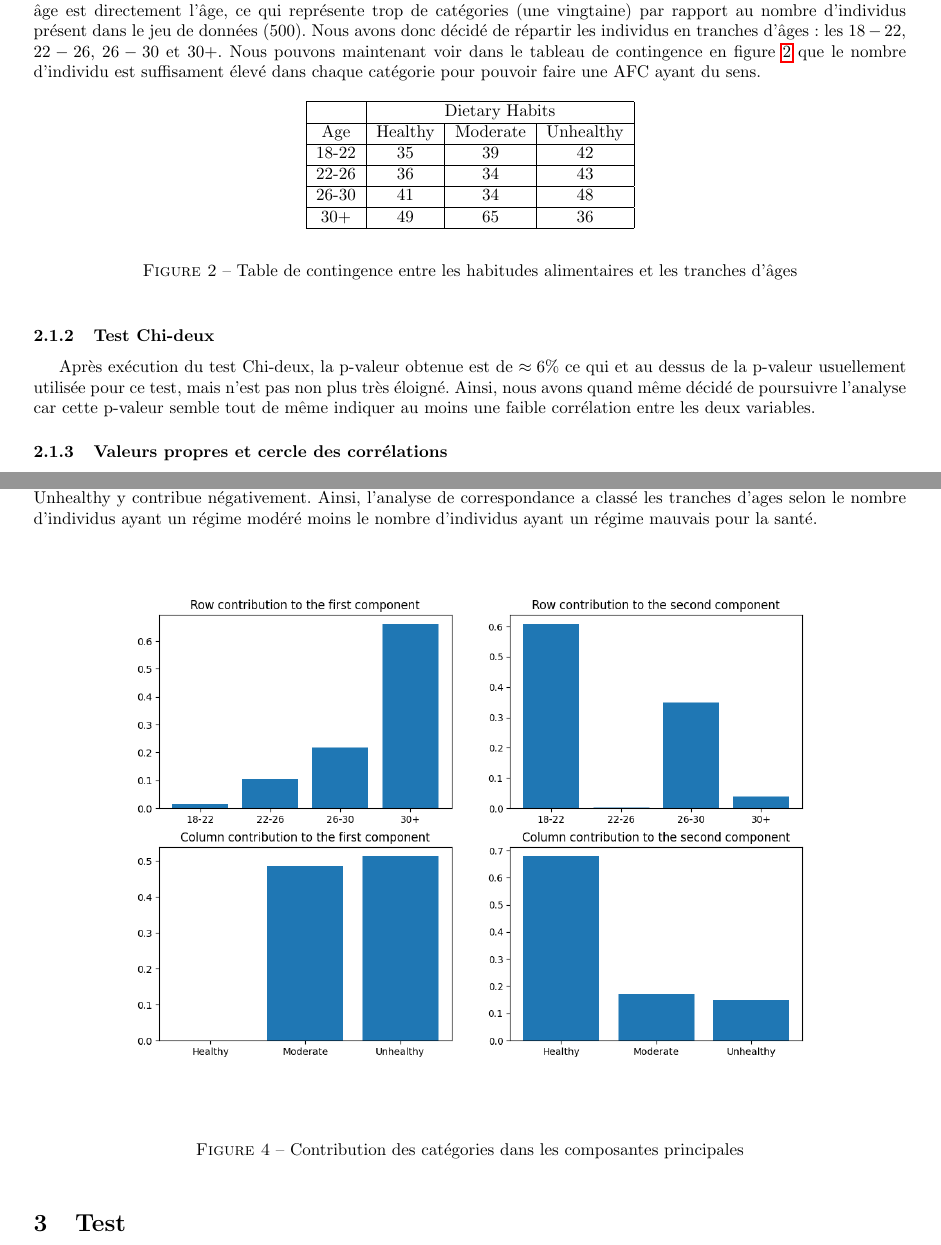
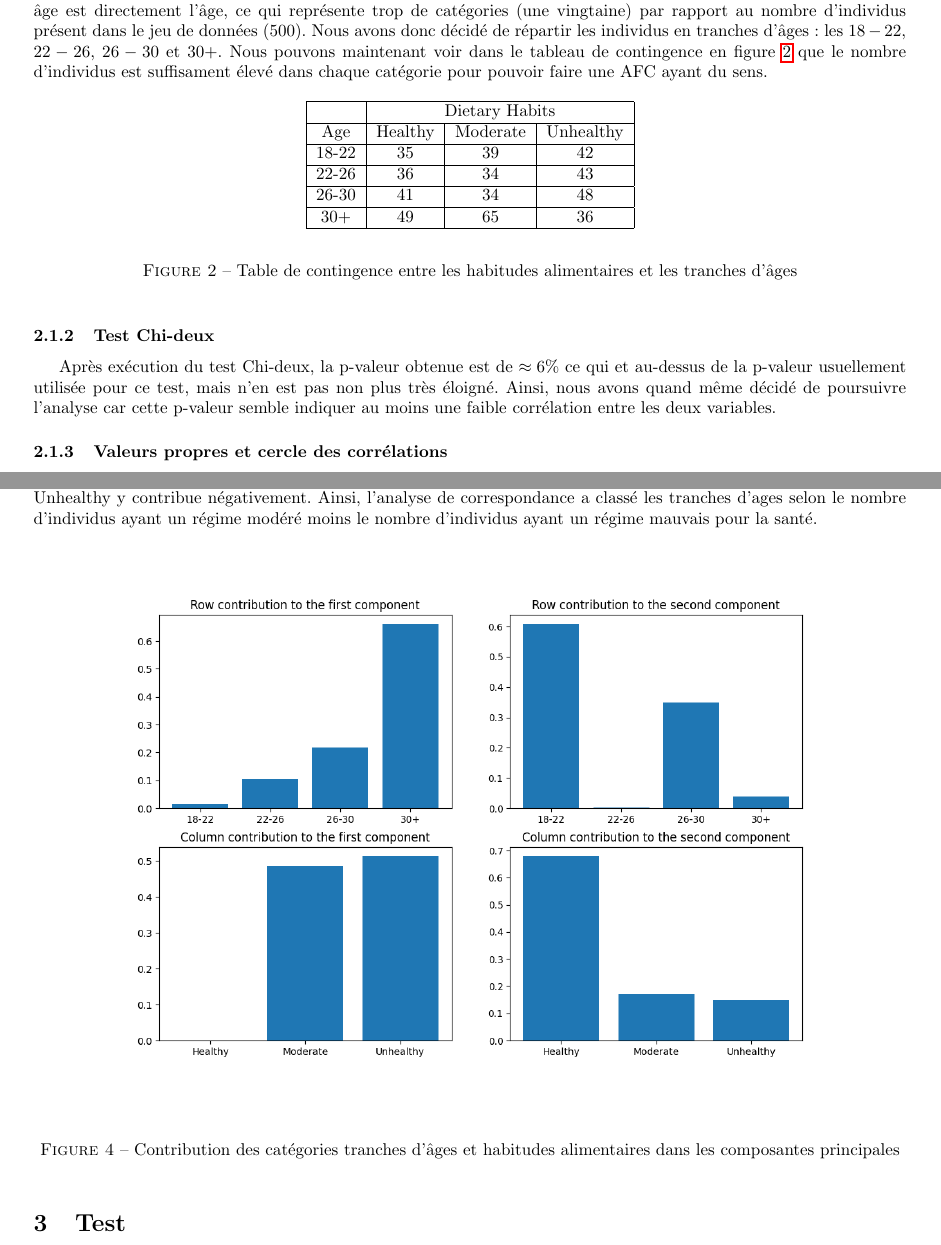
Before and after one commit to bourgouinraphael/Projet_traitement_info, a LaTeX document (main.tex, which reads age_dietary.tex): two parts of pages 4 and 5 of 5, joined at a grey line, cut so that both start at the same text. Compiled offline with pdfLaTeX.

Commit message:
Small corrections + Added pdf to repo

```diff
--- a/age_dietary.tex
+++ b/age_dietary.tex
@@ -5,7 +5,7 @@
 Nous avons ensuite voulu etudier le lien entre l'âge et les habitudes alimentaires.
 Cepandant, la valeur du champ âge est directement l'âge, ce qui représente trop de catégories (une vingtaine) par rapport au nombre d'individus présent dans le jeu de données ($500$).
 Nous avons donc décidé de répartir les individus en tranches d'âges: les $18-22$, $22-26$, $26-30$ et $30+$.
-Nous pouvons maintenant voir dans le tableau de contingence en figure \ref{tab:contTableAgeDietary} que le nombre d'individu est suffisament élevé dans chaque catégorie pour pouvoir faire une AFC ayant du sens.
+Nous pouvons maintenant voir dans le tableau de contingence en figure \ref{tab:contTableAgeDietary} que le nombre d'individus est suffisament élevé dans chaque catégorie pour pouvoir faire une AFC ayant du sens.
 
 \begin{figure}[!h]
 \begin{center}
@@ -31,8 +31,8 @@ Nous pouvons maintenant voir dans le tableau de contingence en figure \ref{tab:c
 
 \subsubsection{Test Chi-deux}
 
-Après exécution du test Chi-deux, la p-valeur obtenue est de $\approx6\%$ ce qui et au dessus de la p-valeur usuellement utilisée pour ce test, mais n'est pas non plus très éloigné.
-Ainsi, nous avons quand même décidé de poursuivre l'analyse car cette p-valeur semble tout de même indiquer au moins une faible corrélation entre les deux variables.
+Après exécution du test Chi-deux, la p-valeur obtenue est de $\approx6\%$ ce qui et au-dessus de la p-valeur usuellement utilisée pour ce test, mais n'en est pas non plus très éloigné.
+Ainsi, nous avons quand même décidé de poursuivre l'analyse car cette p-valeur semble indiquer au moins une faible corrélation entre les deux variables.
 
 \subsubsection{Valeurs propres et cercle des corrélations}
 
@@ -61,6 +61,6 @@ Ainsi, l'analyse de correspondance a classé les tranches d'ages selon le nombre
   \begin{center}
     \includegraphics[width=0.95\textwidth]{Images/Age_Dietary_all/RowColumnsContributions.png}
   \end{center}
-  \caption{Contribution des catégories dans les composantes principales}
+  \caption{Contribution des catégories tranches d'âges et habitudes alimentaires dans les composantes principales}
   \label{fig:contribAgeDietary}
 \end{figure}
```
Also changed, not shown: methode.tex (+3 -3 lines), main.pdf (added), 1 other file.
